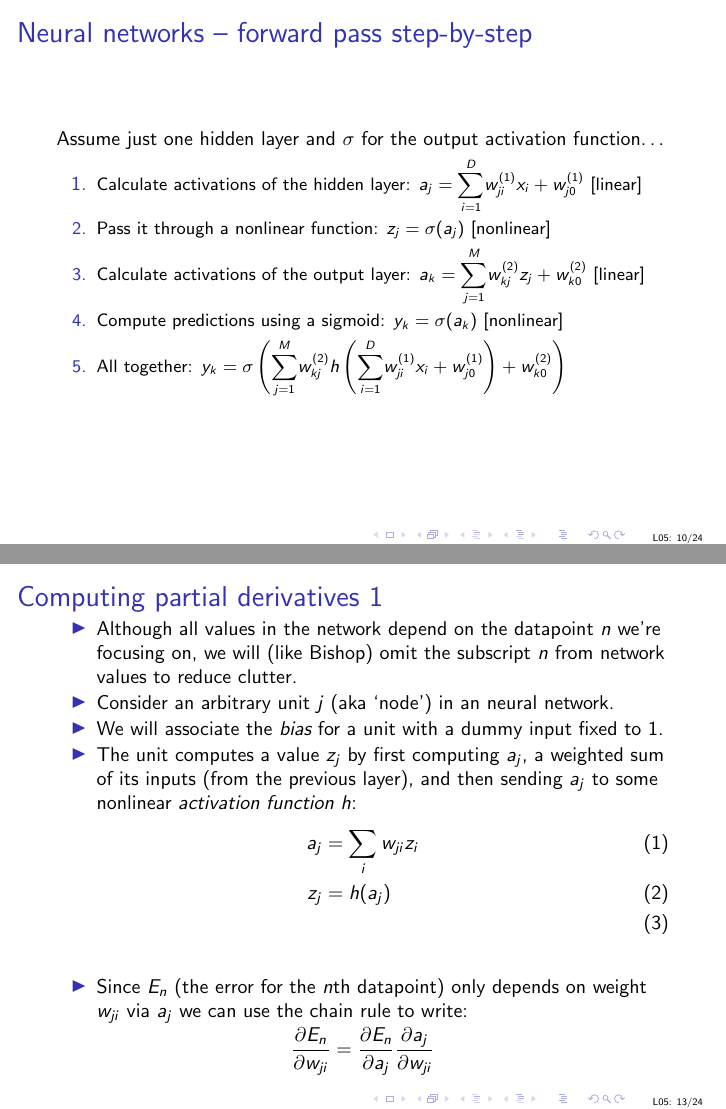
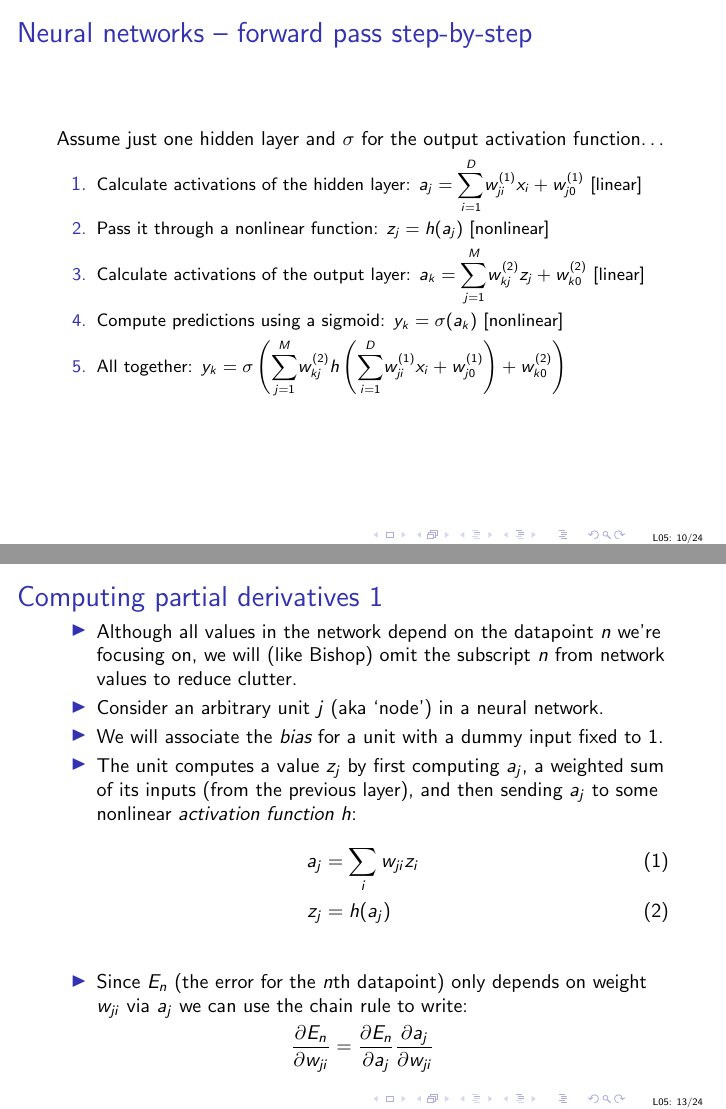
Before and after one commit to uob-COMS30035/uob-COMS30035.github.io, LaTeX slides (lectures/lect05/lect05.tex): pages 17 and 20 of 32, joined at a grey line. Compiled offline with pdfLaTeX.

Commit message:
fixed typos

```diff
--- a/lectures/lect05/lect05.tex
+++ b/lectures/lect05/lect05.tex
@@ -227,7 +227,7 @@ Assume just one hidden layer and $\sigma$ for the output activation function\dot
 
 \begin{enumerate}
 	\item \small Calculate activations of the hidden layer: $a_j = \mathlarger{\sum_{i=1}^D} w_{ji}^{(1)}x_i + w_{j0}^{(1)}$  [linear]
-	\item \small Pass it through a nonlinear function: $z_j = \sigma(a_j)$ [nonlinear]
+	\item \small Pass it through a nonlinear function: $z_j = h(a_j)$ [nonlinear]
 \uncover<2->{	\item \small Calculate activations of the output layer: $a_k = \mathlarger{\sum_{j=1}^{M}} w_{kj}^{(2)}z_j + w_{k0}^{(2)}$  [linear]
 	\item \small Compute predictions using a sigmoid: $y_k = \sigma(a_k)$ [nonlinear]}
 \uncover<3->{	\item \small All together: $y_k = \sigma \left( \mathlarger{\sum_{j=1}^M} w_{kj}^{(2)}  h \left(\mathlarger{\sum_{i=1}^D} w_{ji}^{(1)}x_i + w_{j0}^{(1)}\right) + w_{k0}^{(2)} \right)$}
@@ -292,7 +292,7 @@ node. In the general case we could have e.g.\ $E = \sum_{k} (y_{k}-t_{k})^{2}$.
   \item Although all values in the network depend on the datapoint $n$
     we're focusing on, we will (like Bishop) omit the subscript $n$ from network
     values to reduce clutter.
-  \item Consider an arbitrary unit $j$ (aka `node') in an neural
+  \item Consider an arbitrary unit $j$ (aka `node') in a neural
     network.
   \item We will associate the \emph{bias} for a unit with a dummy
     input fixed to 1.
@@ -304,7 +304,7 @@ node. In the general case we could have e.g.\ $E = \sum_{k} (y_{k}-t_{k})^{2}$.
     \label{eq:preact}
     a_{j} & = \sum_{i}w_{ji}z_{i} \\
     \label{eq:act}
-    z_{j} & = h(a_{j}) \\
+    z_{j} & = h(a_{j})
   \end{align}
   \begin{itemize}
   \item Since $E_n$ (the error for the $n$th datapoint) only depends on
```
Also changed, not shown: 1 other file.
